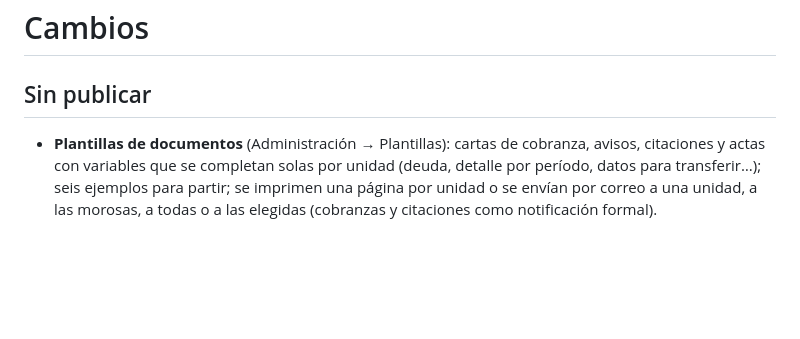
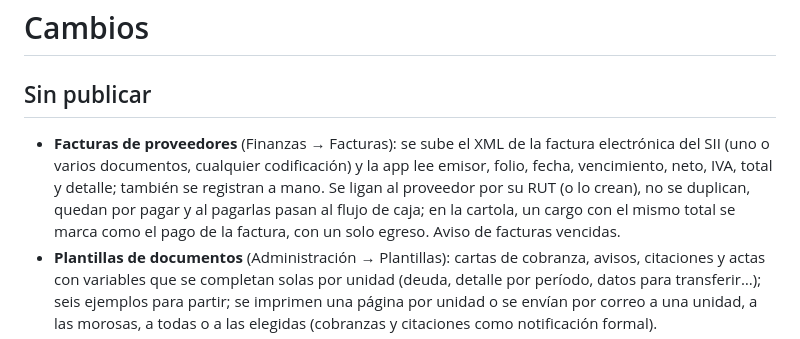
Before and after one commit to Ctuna89/mi-edificio, a Markdown page: CHANGELOG.md, the part around the change. Rendered like a GitHub page; blank space fills up the shorter version.

```diff
--- a/CHANGELOG.md
+++ b/CHANGELOG.md
@@ -2,6 +2,7 @@
 
 ## Sin publicar
 
+- **Facturas de proveedores** (Finanzas → Facturas): se sube el XML de la factura electrónica del SII (uno o varios documentos, cualquier codificación) y la app lee emisor, folio, fecha, vencimiento, neto, IVA, total y detalle; también se registran a mano. Se ligan al proveedor por su RUT (o lo crean), no se duplican, quedan por pagar y al pagarlas pasan al flujo de caja; en la cartola, un cargo con el mismo total se marca como el pago de la factura, con un solo egreso. Aviso de facturas vencidas.
 - **Plantillas de documentos** (Administración → Plantillas): cartas de cobranza, avisos, citaciones y actas con variables que se completan solas por unidad (deuda, detalle por período, datos para transferir…); seis ejemplos para partir; se imprimen una página por unidad o se envían por correo a una unidad, a las morosas, a todas o a las elegidas (cobranzas y citaciones como notificación formal).
 - **Ingresos de proveedores en portería**: conserjería registra quién entra (empresa, persona, RUT y patente validados, motivo, destino o unidad) con hora de entrada y salida; la administración y el comité programan visitas que conserjería ve en su inicio; la entrega de turno avisa quién sigue dentro; búsqueda y Excel.
 - **Varias unidades por persona**: la administración agrega a una cuenta otras unidades (un segundo depto, un estacionamiento o una bodega con alícuota propia), con el rol en cada una. La persona ve el saldo de todas en su inicio, elige cuál está usando con un selector y recibe los avisos y correos de todas.
```
Also changed, not shown: README.md (+4 -0 lines), docs/capturas/facturas.png (added), 3 other files.
